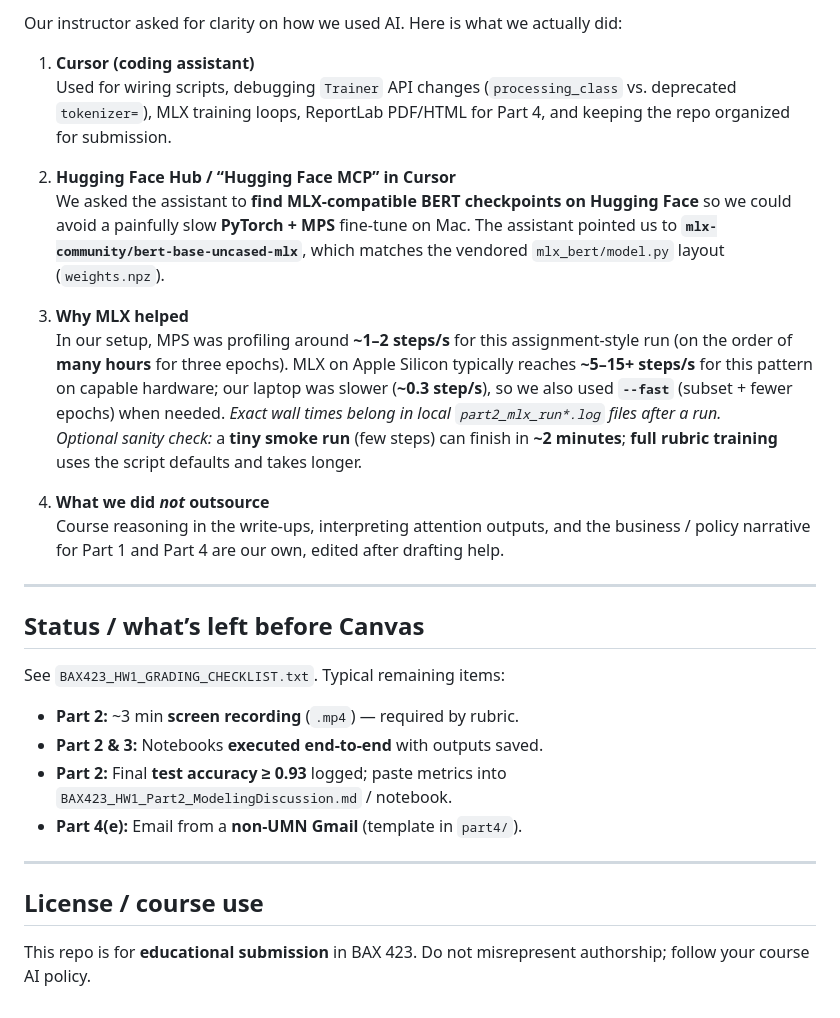
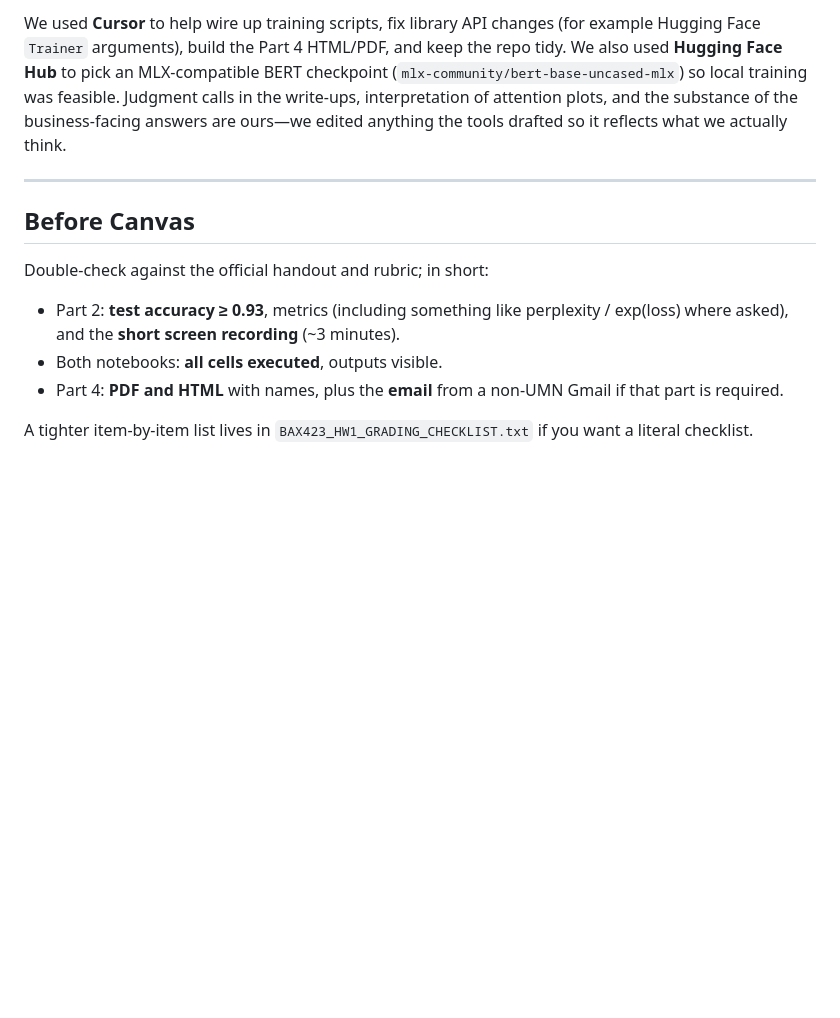
Before and after one commit to loganngarcia/bax423, a Markdown page: homework 1/README.md, the part around one of its changes. Drawn GitHub-style; blank space fills up the shorter version.

```diff
--- a/homework 1/README.md
+++ b/homework 1/README.md
@@ -65,32 +70,14 @@ Outputs go to `part4/output/` (HTML + PDF). Group names are set in `tornado_anal
 
-Our instructor asked for clarity on how we used AI. Here is what we actually did:
-
-1. **Cursor (coding assistant)**
-   Used for wiring scripts, debugging `Trainer` API changes (`processing_class` vs. deprecated `tokenizer=`), MLX training loops, ReportLab PDF/HTML for Part 4, and keeping the repo organized for submission.
-
-2. **Hugging Face Hub / “Hugging Face MCP” in Cursor**
-   We asked the assistant to **find MLX-compatible BERT checkpoints on Hugging Face** so we could avoid a painfully slow **PyTorch + MPS** fine-tune on Mac. The assistant pointed us to **`mlx-community/bert-base-uncased-mlx`**, which matches the vendored `mlx_bert/model.py` layout (`weights.npz`).
-
-3. **Why MLX helped**
-   In our setup, MPS was profiling around **~1–2 steps/s** for this assignment-style run (on the order of **many hours** for three epochs). MLX on Apple Silicon typically reaches **~5–15+ steps/s** for this pattern on capable hardware; our laptop was slower (**~0.3 step/s**), so we also used **`--fast`** (subset + fewer epochs) when needed. *Exact wall times belong in local `part2_mlx_run*.log` files after a run.*
-   *Optional sanity check:* a **tiny smoke run** (few steps) can finish in **~2 minutes**; **full rubric training** uses the script defaults and takes longer.
-
-4. **What we did *not* outsource**
-   Course reasoning in the write-ups, interpreting attention outputs, and the business / policy narrative for Part 1 and Part 4 are our own, edited after drafting help.
+We used **Cursor** to help wire up training scripts, fix library API changes (for example Hugging Face `Trainer` arguments), build the Part 4 HTML/PDF, and keep the repo tidy. We also used **Hugging Face Hub** to pick an MLX-compatible BERT checkpoint (`mlx-community/bert-base-uncased-mlx`) so local training was feasible. Judgment calls in the write-ups, interpretation of attention plots, and the substance of the business-facing answers are ours—we edited anything the tools drafted so it reflects what we actually think.
 
 ---
 
-## Status / what’s left before Canvas
+## Before Canvas
 
-See `BAX423_HW1_GRADING_CHECKLIST.txt`. Typical remaining items:
+Double-check against the official handout and rubric; in short:
 
-- **Part 2:** ~3 min **screen recording** (`.mp4`) — required by rubric.
-- **Part 2 & 3:** Notebooks **executed end-to-end** with outputs saved.
-- **Part 2:** Final **test accuracy ≥ 0.93** logged; paste metrics into `BAX423_HW1_Part2_ModelingDiscussion.md` / notebook.
-- **Part 4(e):** Email from a **non-UMN Gmail** (template in `part4/`).
+- Part 2: **test accuracy ≥ 0.93**, metrics (including something like perplexity / exp(loss) where asked), and the **short screen recording** (~3 minutes).
+- Both notebooks: **all cells executed**, outputs visible.
+- Part 4: **PDF and HTML** with names, plus the **email** from a non-UMN Gmail if that part is required.
 
----
-
-## License / course use
-
-This repo is for **educational submission** in BAX 423. Do not misrepresent authorship; follow your course AI policy.
+A tighter item-by-item list lives in `BAX423_HW1_GRADING_CHECKLIST.txt` if you want a literal checklist.
```
Also changed, not shown: other parts of homework 1/README.md (+33 -28 lines).
